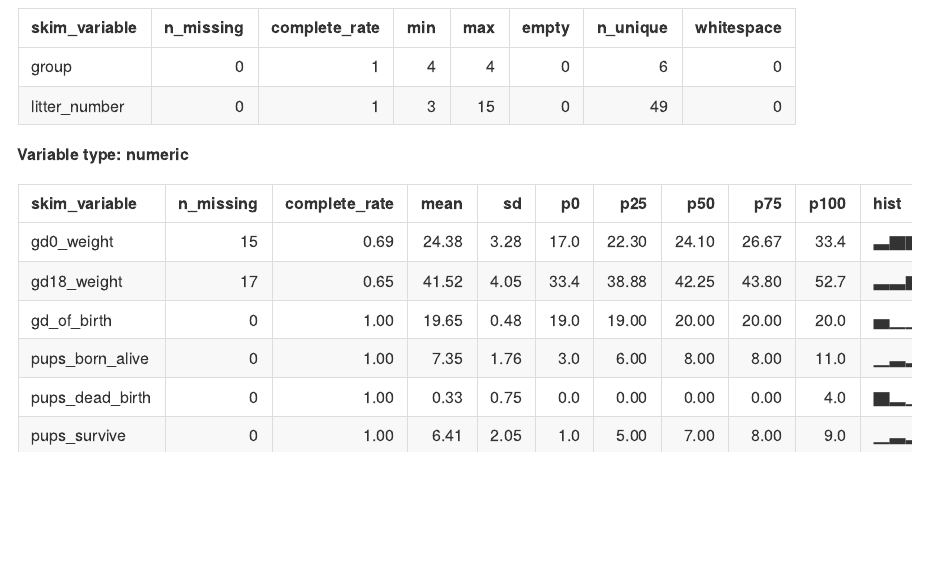
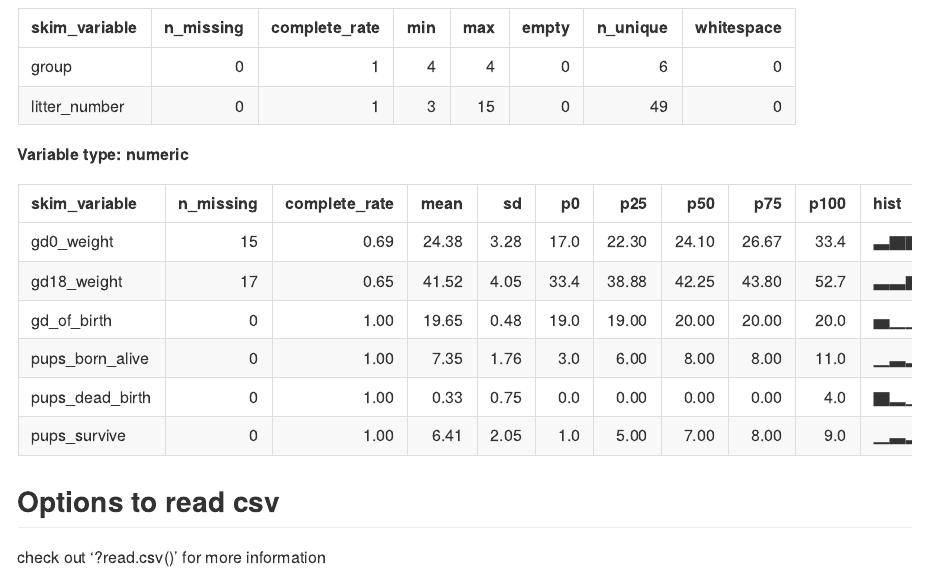
Before and after one commit to yuhuanlin/data_wrangling_i, an R Markdown document (data_import.Rmd): the page in a window 1100 px wide, from 3720 px down. Rendered offline with R 4.5, knitr and Pandoc, with nearby package versions; column names are cleaned by a stand-in for the janitor package.

Commit message:
look at the help file!

````diff
--- a/data_import.Rmd
+++ b/data_import.Rmd
@@ -31,3 +31,8 @@ tail(litters_df)
 ```{r}
 skimr::skim(litters_df)
 ```
+
+
+## Options to read csv
+
+check out '?read.csv()' for more information
````
Also changed, not shown: data_import.md.
